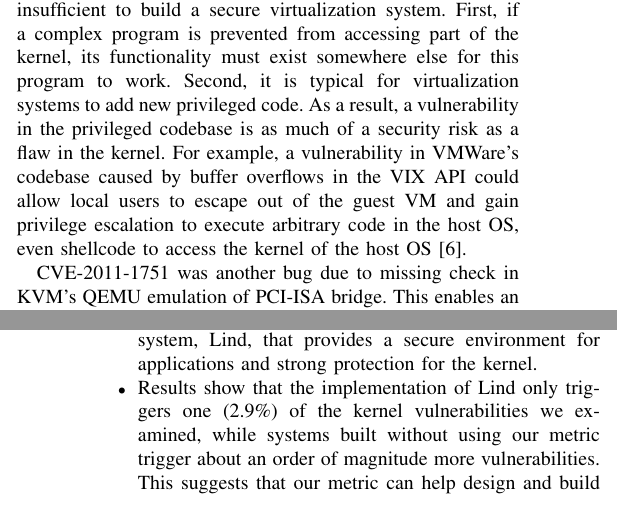
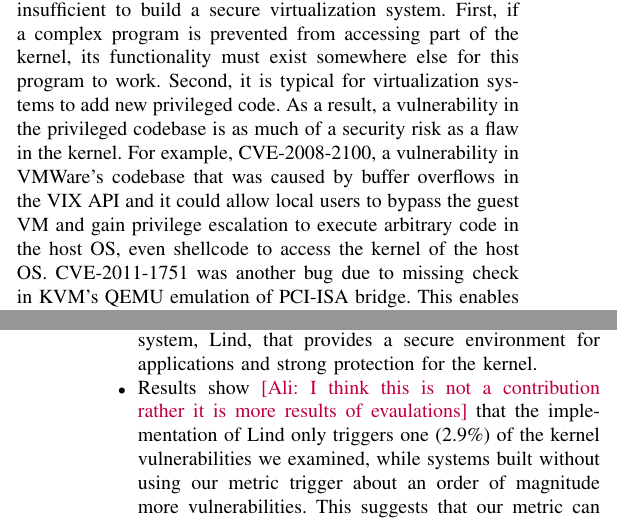
Before and after one commit to detectivelyw/lind_paper_oakland16, a LaTeX paper (paper.tex, which reads introduction.tex): two parts of the columns of pages 1 and 2 of 16, joined at a grey line, cut so that both start at the same text. Compiled offline with pdfLaTeX.

Commit message:
some comments on the contributions

```diff
--- a/introduction.tex
+++ b/introduction.tex
@@ -28,13 +28,13 @@ As a result, a vulnerability in the privileged codebase is as much of a security
 risk as a flaw in the kernel.  %However, this privileged code needs to be
 %complex because the system must implement complex
 % must exist somewhere or else applications will not run.
-For example, a vulnerability in VMWare's codebase caused by buffer overflows in the VIX
-API could allow local users to escape out of the guest VM and
-gain privilege escalation to execute arbitrary code in the host
-OS, even shellcode to access the kernel of the host OS~\cite{CVE-2008-2100}.
+For example, CVE-2008-2100, a vulnerability in VMWare's codebase that was caused by buffer overflows
+%~\cite{CVE-2008-2100}
+in the VIX API and it could allow local users to bypass the guest VM and gain privilege escalation to execute arbitrary code in the host
+OS, even shellcode to access the kernel of the host OS. CVE-2011-1751 was another bug due to missing check in KVM's QEMU emulation of PCI-ISA bridge. This enables an attacker to utilize other techniques \cite{Virtunoid} for root exploit in the host OS being triggered from a guest.
 %\cappos{Revise this paragraph further}
 
-CVE-2011-1751 was another bug due to missing check in KVM's QEMU emulation of PCI-ISA bridge. This enables an attacker to utilize other techniques \cite{Virtunoid} for root exploit in the host OS being triggered from a guest.
+
 
 %To address this issue,
 To this end, we propose a new design for virtualization
@@ -89,7 +89,7 @@ sandbox that only uses safe kernel paths.
 \item With this new design, we implemented a sandbox security system, Lind, that
 provides a secure environment for applications and strong protection for
 the kernel.
-\item Results show that the implementation of Lind only triggers one (2.9\%) of
+\item Results show \gholami{I think this is not a contribution rather it is more results of evaulations} that the implementation of Lind only triggers one (2.9\%) of
 the kernel vulnerabilities we examined, while systems built without using
 our metric trigger about an order of magnitude more vulnerabilities. This
 suggests that our metric can help design and build virtualization systems
```
Also changed, not shown: metric.tex (+3 -1 lines), motivation-and-background.tex (+1 -1 lines).
